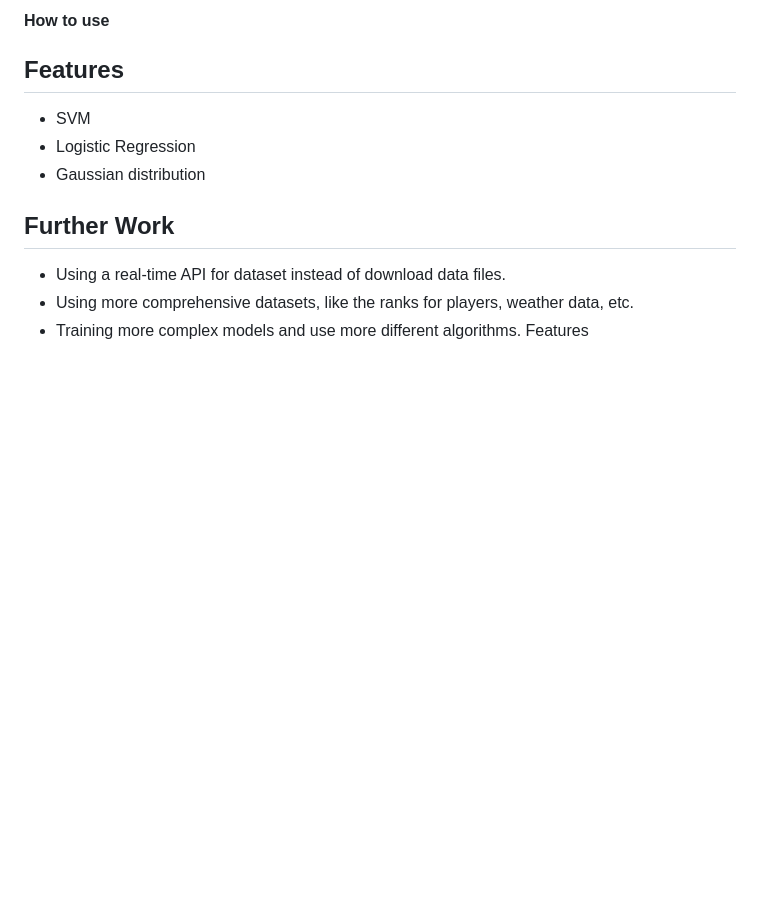
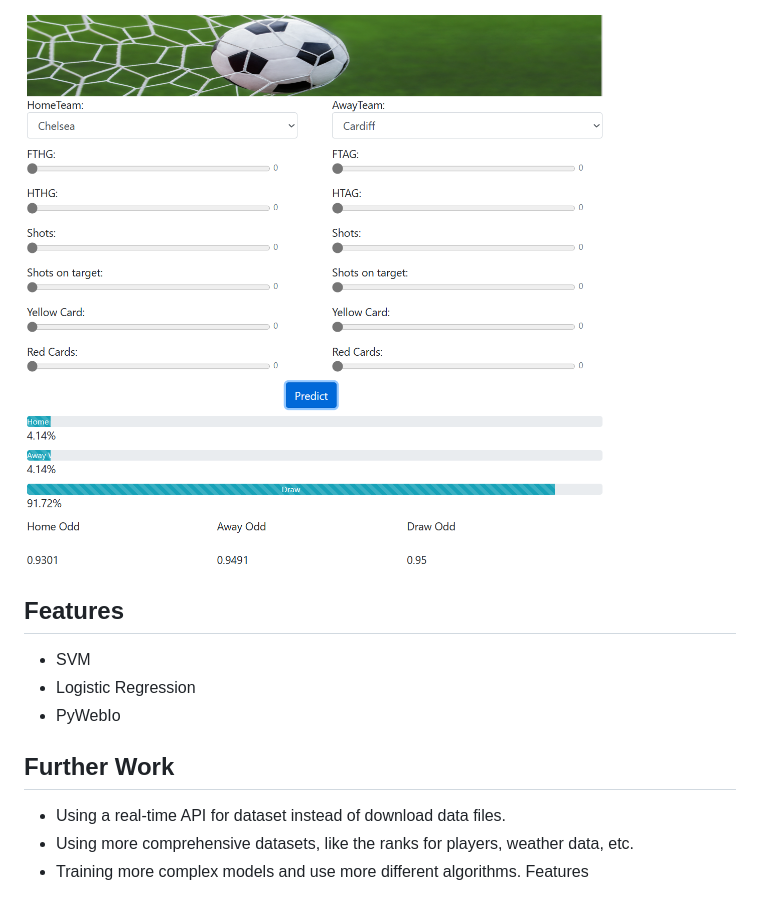
Before and after one commit to ACM40960/project-TongSun, a Markdown page: Readme.md, the part around the change printed below. Drawn GitHub-style; pictures changed too: static_files/images/web_page.png (added); blank space fills up the shorter version.

```diff
--- a/Readme.md
+++ b/Readme.md
@@ -38,14 +59,10 @@ According to previous years' results of matches, train models based on the datas
 
-#### How to use
-
-
-
+![img](./static_files/images/web_page.png)
 
 ##  Features
  - SVM
  - Logistic Regression
- - Gaussian distribution
-
+ - PyWebIo
 
 ## Further Work
 - Using a real-time API for dataset instead of download data files.
```
Also changed, not shown: other parts of Readme.md (+28 -7 lines), data_files/english-premier-league/README.md (deleted, +0 -1 lines), 10 other files.
